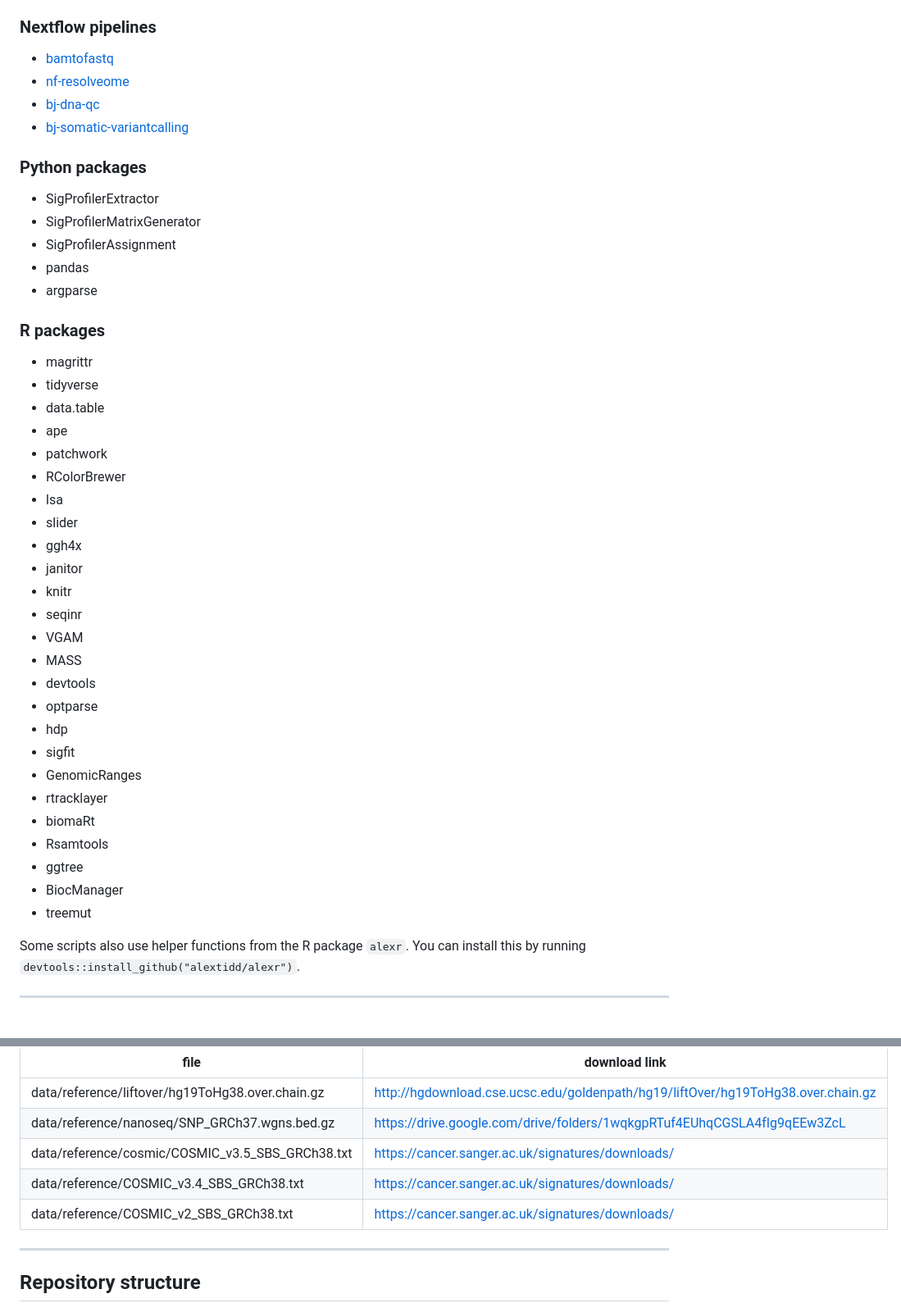
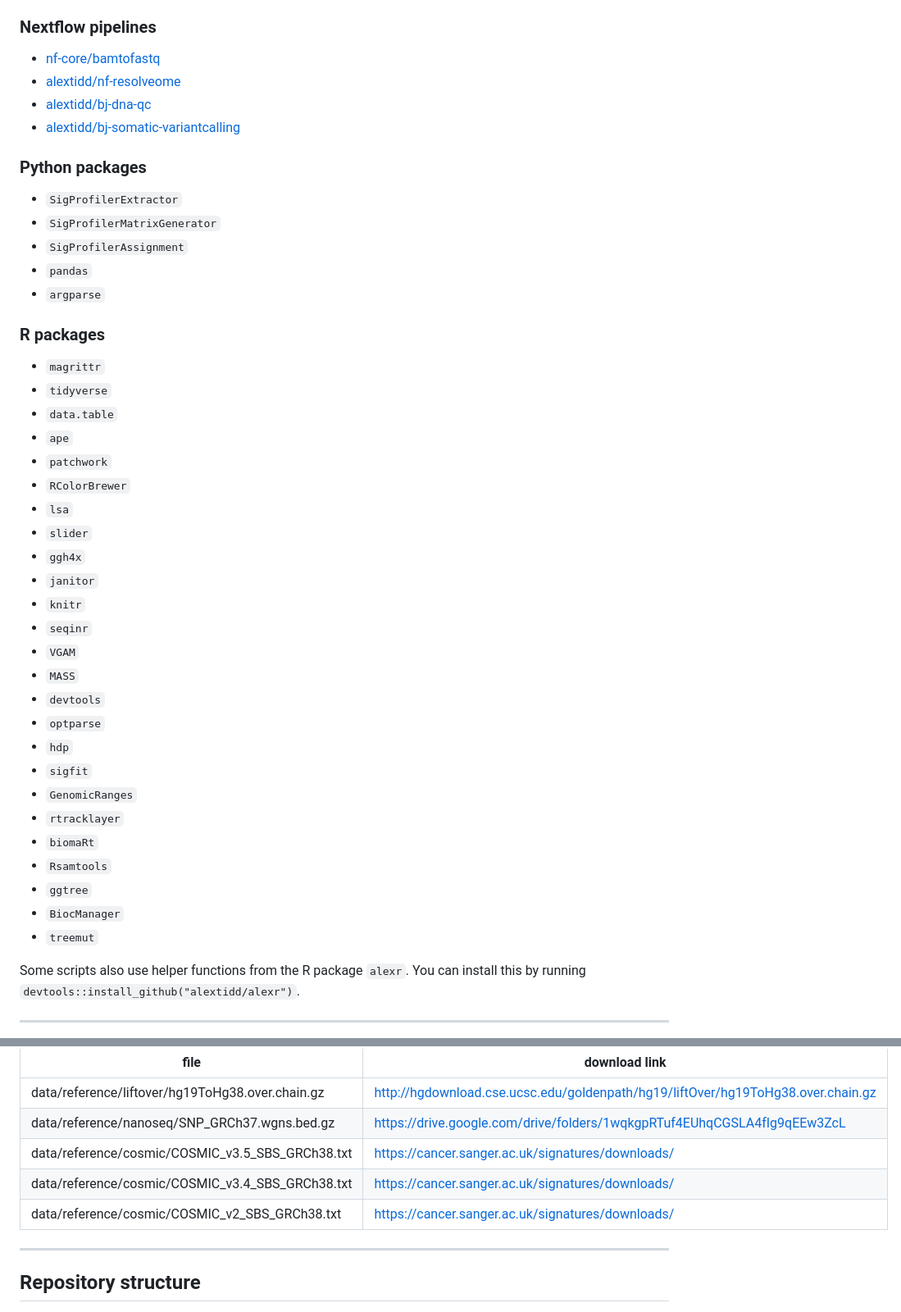
Before and after one commit to alextidd/nicola_et_al_2026, a Markdown page: README.md, 2 parts joined by grey strips. Shown at 82% size. Rendered like a GitHub page.

```diff
--- a/README.md
+++ b/README.md
@@ -42,46 +42,46 @@ script to add the correct `--mpboot_path` parameter.
 
 ### Nextflow pipelines
 
-- [bamtofastq](https://github.com/nf-core/bamtofastq)
-- [nf-resolveome](https://github.com/alextidd/nf-resolveome)
-- [bj-dna-qc](https://github.com/alextidd/bj-dna-qc)
-- [bj-somatic-variantcalling](https://github.com/alextidd/bj-somatic-variantcalling)
+- [nf-core/bamtofastq](https://github.com/nf-core/bamtofastq)
+- [alextidd/nf-resolveome](https://github.com/alextidd/nf-resolveome)
+- [alextidd/bj-dna-qc](https://github.com/alextidd/bj-dna-qc)
+- [alextidd/bj-somatic-variantcalling](https://github.com/alextidd/bj-somatic-variantcalling)
 
 ### Python packages
 
-- SigProfilerExtractor
-- SigProfilerMatrixGenerator
-- SigProfilerAssignment
-- pandas
-- argparse
+- `SigProfilerExtractor`
+- `SigProfilerMatrixGenerator`
+- `SigProfilerAssignment`
+- `pandas`
+- `argparse`
 
 ### R packages
 
-- magrittr
-- tidyverse
-- data.table
-- ape
-- patchwork
-- RColorBrewer
-- lsa
-- slider
-- ggh4x
-- janitor
-- knitr
-- seqinr
-- VGAM
-- MASS
-- devtools
-- optparse
-- hdp
-- sigfit
-- GenomicRanges
-- rtracklayer
-- biomaRt
-- Rsamtools
-- ggtree
-- BiocManager
-- treemut
+- `magrittr`
+- `tidyverse`
+- `data.table`
+- `ape`
+- `patchwork`
+- `RColorBrewer`
+- `lsa`
+- `slider`
+- `ggh4x`
+- `janitor`
+- `knitr`
+- `seqinr`
+- `VGAM`
+- `MASS`
+- `devtools`
+- `optparse`
+- `hdp`
+- `sigfit`
+- `GenomicRanges`
+- `rtracklayer`
+- `biomaRt`
+- `Rsamtools`
+- `ggtree`
+- `BiocManager`
+- `treemut`
 
 Some scripts also use helper functions from the R package `alexr`. You can
 install this by running `devtools::install_github("alextidd/alexr")`.
@@ -99,8 +99,8 @@ The following datasets are not included in this repository and must be downloade
 | data/reference/liftover/hg19ToHg38.over.chain.gz | http://hgdownload.cse.ucsc.edu/goldenpath/hg19/liftOver/hg19ToHg38.over.chain.gz |
 | data/reference/nanoseq/SNP_GRCh37.wgns.bed.gz | https://drive.google.com/drive/folders/1wqkgpRTuf4EUhqCGSLA4fIg9qEEw3ZcL |
 | data/reference/cosmic/COSMIC_v3.5_SBS_GRCh38.txt | https://cancer.sanger.ac.uk/signatures/downloads/ |
-| data/reference/COSMIC_v3.4_SBS_GRCh38.txt | https://cancer.sanger.ac.uk/signatures/downloads/ |
-| data/reference/COSMIC_v2_SBS_GRCh38.txt | https://cancer.sanger.ac.uk/signatures/downloads/ |
+| data/reference/cosmic/COSMIC_v3.4_SBS_GRCh38.txt | https://cancer.sanger.ac.uk/signatures/downloads/ |
+| data/reference/cosmic/COSMIC_v2_SBS_GRCh38.txt | https://cancer.sanger.ac.uk/signatures/downloads/ |
 
 ---
 
```
